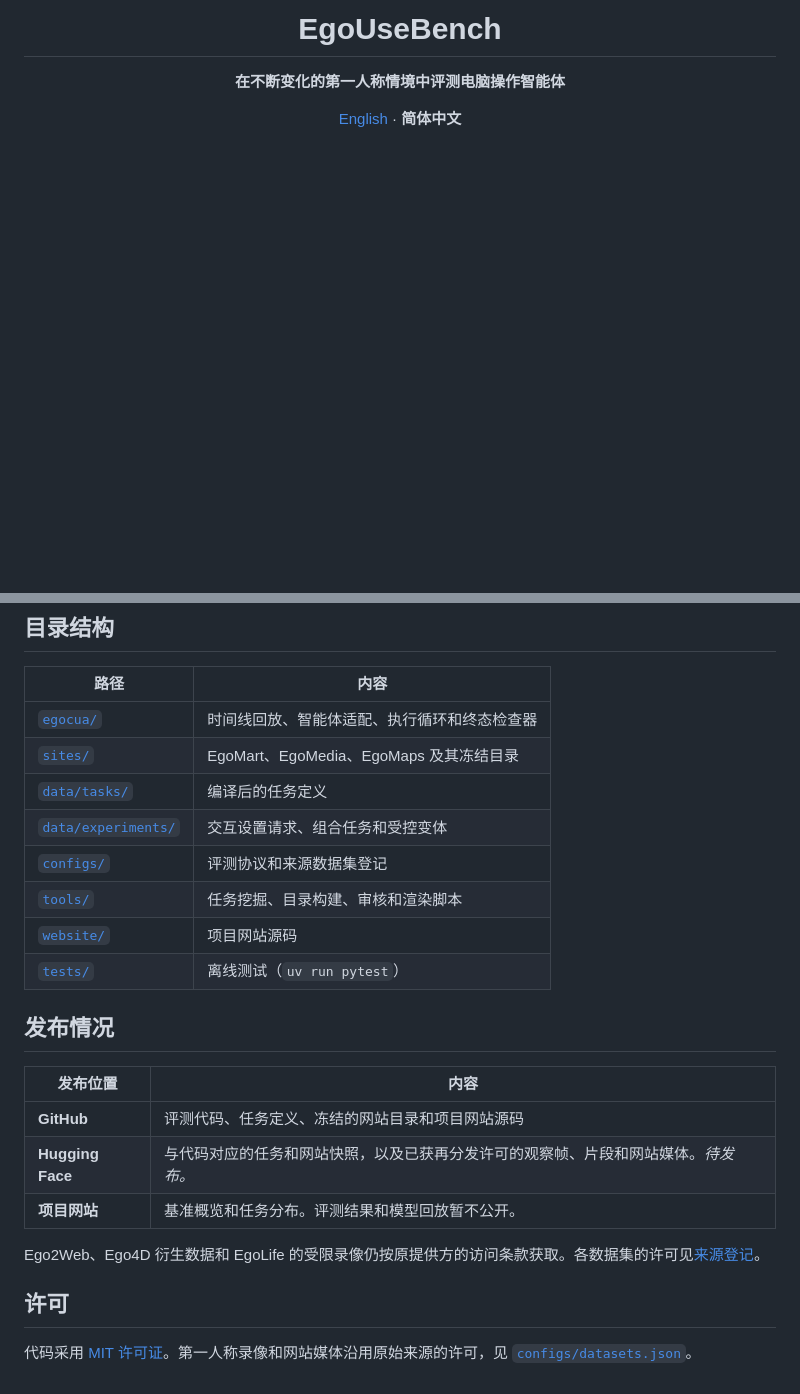
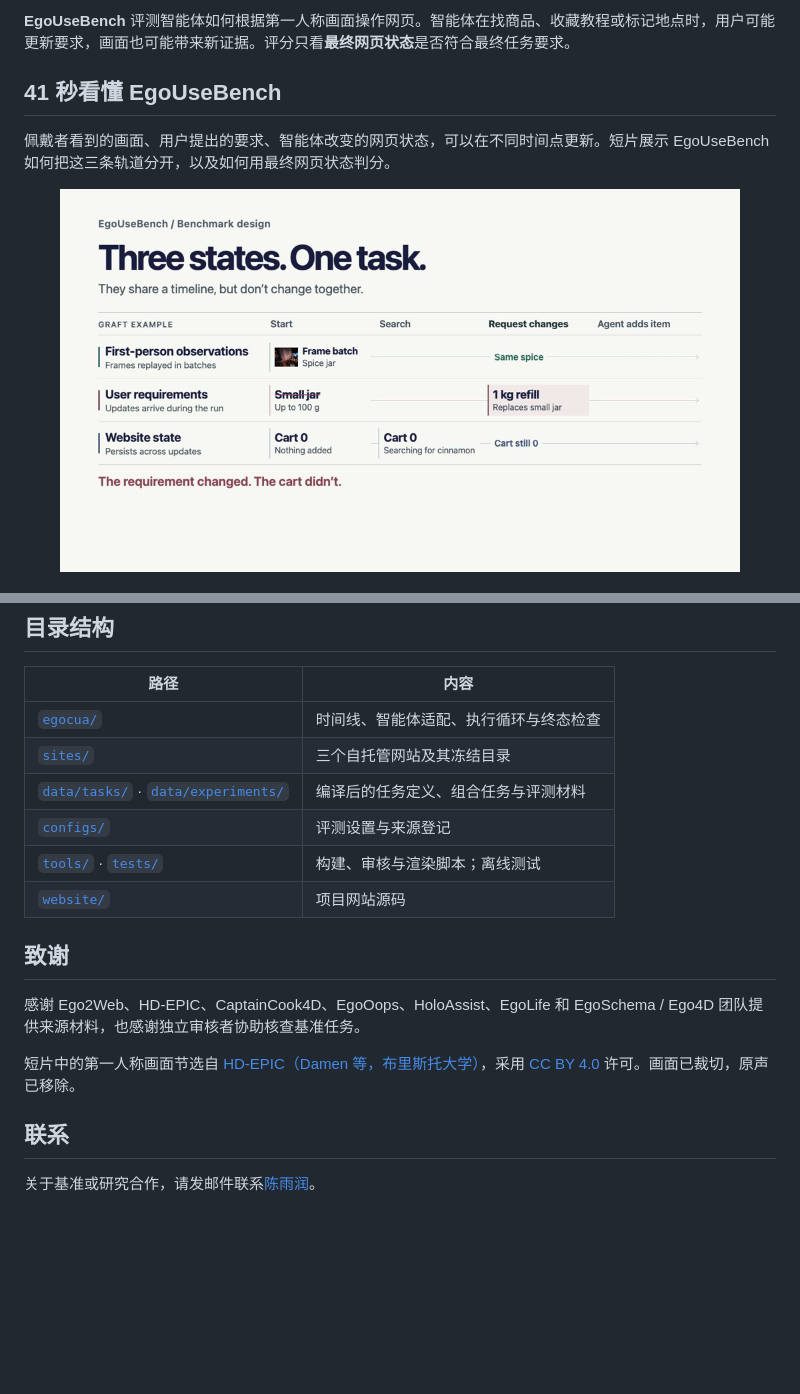
Before and after one commit to YurunChen/EgoUseBench, a Markdown page: README.zh-CN.md, 2 parts joined by grey strips. Drawn GitHub-style; pictures changed too: assets/egousebench-explainer.png (added); blank space fills up the shorter version.

```diff
--- a/README.zh-CN.md
+++ b/README.zh-CN.md
@@ -3,10 +8,12 @@
 </p>
 
-<h1 align="center">EgoUseBench</h1>
+**EgoUseBench** 评测智能体如何根据第一人称画面操作网页。智能体在找商品、收藏教程或标记地点时，用户可能更新要求，画面也可能带来新证据。评分只看**最终网页状态**是否符合最终任务要求。
 
-<p align="center"><strong>在不断变化的第一人称情境中评测电脑操作智能体</strong></p>
+## 41 秒看懂 EgoUseBench
+
+佩戴者看到的画面、用户提出的要求、智能体改变的网页状态，可以在不同时间点更新。短片展示 EgoUseBench 如何把这三条轨道分开，以及如何用最终网页状态判分。
 
 <p align="center">
-  <a href="README.md">English</a> · <strong>简体中文</strong>
+  <a href="assets/egousebench-explainer.mp4?raw=true"><img src="assets/egousebench-explainer.png" width="680" alt="打开 EgoUseBench 视频。三条轨道分别展示第一人称观察、用户要求和网站状态。"></a>
 </p>
 
@@ -97,25 +55,19 @@ uv run egocua inspect-run <运行目录> --view score
 
 | 路径 | 内容 |
 | --- | --- |
-| [`egocua/`](egocua/) | 时间线回放、智能体适配、执行循环和终态检查器 |
-| [`sites/`](sites/) | EgoMart、EgoMedia、EgoMaps 及其冻结目录 |
-| [`data/tasks/`](data/tasks/) | 编译后的任务定义 |
-| [`data/experiments/`](data/experiments/) | 交互设置请求、组合任务和受控变体 |
-| [`configs/`](configs/) | 评测协议和来源数据集登记 |
-| [`tools/`](tools/) | 任务挖掘、目录构建、审核和渲染脚本 |
+| [`egocua/`](egocua/) | 时间线、智能体适配、执行循环与终态检查 |
+| [`sites/`](sites/) | 三个自托管网站及其冻结目录 |
+| [`data/tasks/`](data/tasks/) · [`data/experiments/`](data/experiments/) | 编译后的任务定义、组合任务与评测材料 |
+| [`configs/`](configs/) | 评测设置与来源登记 |
+| [`tools/`](tools/) · [`tests/`](tests/) | 构建、审核与渲染脚本；离线测试 |
 | [`website/`](website/) | 项目网站源码 |
-| [`tests/`](tests/) | 离线测试（`uv run pytest`） |
 
-## 发布情况
+## 致谢
 
-| 发布位置 | 内容 |
-| --- | --- |
-| **GitHub** | 评测代码、任务定义、冻结的网站目录和项目网站源码 |
-| **Hugging Face** | 与代码对应的任务和网站快照，以及已获再分发许可的观察帧、片段和网站媒体。*待发布。* |
-| **项目网站** | 基准概览和任务分布。评测结果和模型回放暂不公开。 |
+感谢 Ego2Web、HD-EPIC、CaptainCook4D、EgoOops、HoloAssist、EgoLife 和 EgoSchema / Ego4D 团队提供来源材料，也感谢独立审核者协助核查基准任务。
 
-Ego2Web、Ego4D 衍生数据和 EgoLife 的受限录像仍按原提供方的访问条款获取。各数据集的许可见[来源登记](configs/datasets.json)。
+短片中的第一人称画面节选自 [HD-EPIC（Damen 等，布里斯托大学）](https://doi.org/10.5523/bris.3cqb5b81wk2dc2379fx1mrxh47)，采用 [CC BY 4.0](https://creativecommons.org/licenses/by/4.0/) 许可。画面已裁切，原声已移除。
 
-## 许可
+## 联系
 
-代码采用 [MIT 许可证](LICENSE)。第一人称录像和网站媒体沿用原始来源的许可，见 [`configs/datasets.json`](configs/datasets.json)。
+关于基准或研究合作，请发邮件联系[陈雨润](mailto:yurunchen.research@gmail.com)。
```
Also changed, not shown: other parts of README.zh-CN.md (+30 -74 lines), README.md (+41 -83 lines), data/README.md (+1 -1 lines), 1 other file.
